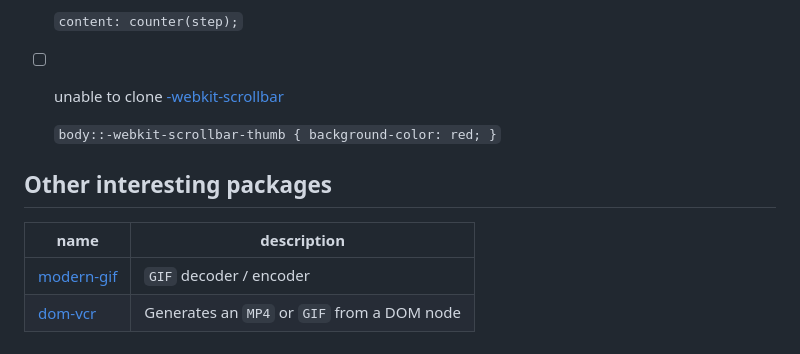
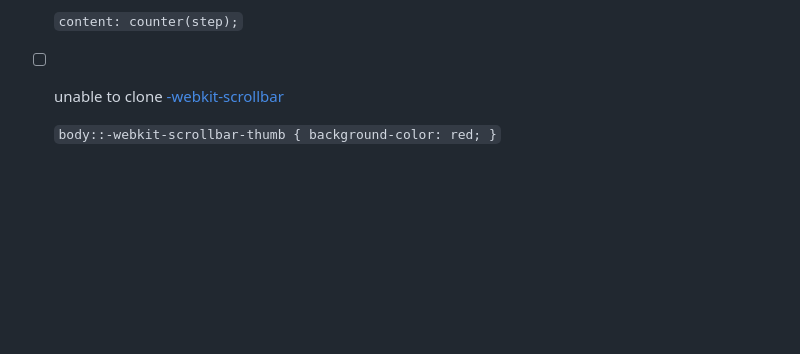
Before and after one commit to qq15725/modern-screenshot, a Markdown page: README.md, the part around the change. Rendered like a GitHub page; folded sections open; blank space fills up the shorter version.

```diff
--- a/README.md
+++ b/README.md
@@ -166,13 +166,3 @@ See the [context.ts](src/context.ts)
 - [ ] unable to clone [-webkit-scrollbar](https://developer.mozilla.org/en-US/docs/Web/CSS/::-webkit-scrollbar)
 
   `body::-webkit-scrollbar-thumb { background-color: red; }`
-
-## Other interesting packages
-
-| name         | description                                 |
-|--------------|---------------------------------------------|
-| [modern-gif] | `GIF` decoder / encoder                     |
-| [dom-vcr]    | Generates an `MP4` or `GIF` from a DOM node |
-
-[modern-gif]: https://github.com/qq15725/modern-gif
-[dom-vcr]: https://github.com/qq15725/dom-vcr
```
Also changed, not shown: .github/ISSUE_TEMPLATE/bug_report.md (added, +29 -0 lines), README.zh-CN.md (+0 -10 lines).
